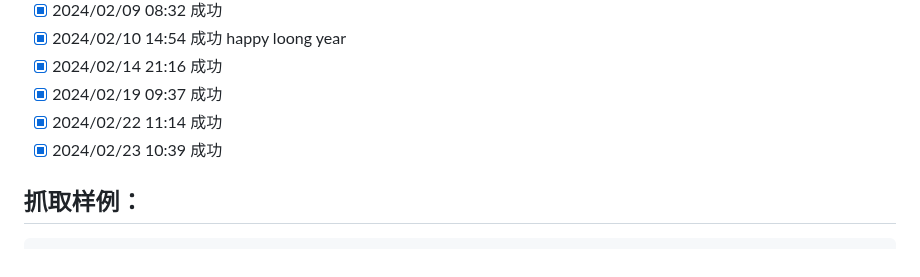
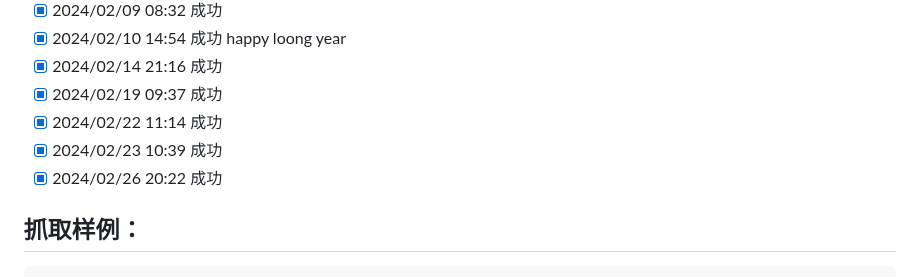
Before and after one commit to saermart/DouyinLiveWebFetcher, a Markdown page: README.MD, the part around the change. Drawn GitHub-style.

Commit message:
测试成功

````diff
--- a/README.MD
+++ b/README.MD
@@ -21,6 +21,7 @@
 - [x] 2024/02/19 09:37 成功
 - [x] 2024/02/22 11:14 成功
 - [x] 2024/02/23 10:39 成功
+- [x] 2024/02/26 20:22 成功
 
 ## 抓取样例：
 ```text
````
